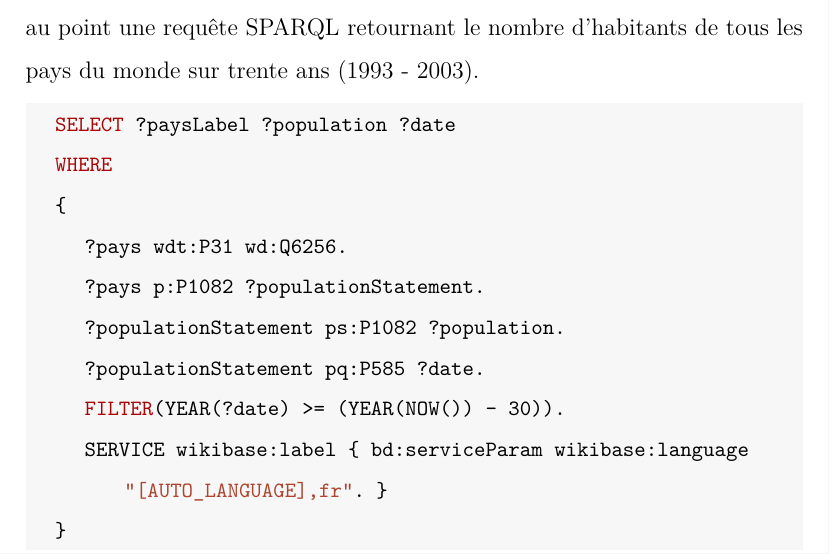
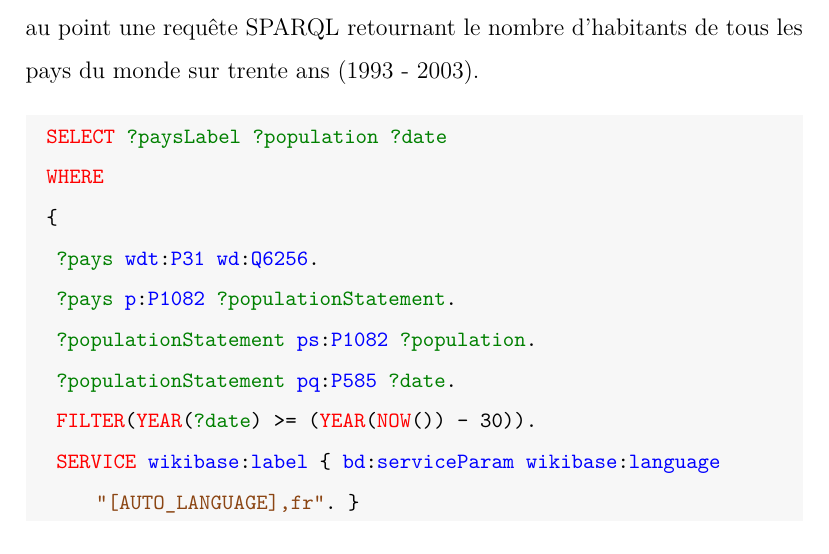
Before and after one commit to NatachaGrim/M2_Projet-JO, a LaTeX document (Journal-de-bord/Journal-de-bord.tex): part of page 3 of 9 before the commit and part of page 3 of 8 after it, cut so that both start at the same text. Compiled offline with XeLaTeX.

Commit message:
Mise en couleur de SPARQL

```diff
--- a/Journal-de-bord/Journal-de-bord.tex
+++ b/Journal-de-bord/Journal-de-bord.tex
@@ -4,42 +4,55 @@
 \usepackage{polyglossia}
 \setmainlanguage{french}
 \usepackage{csquotes}
-
-\usepackage{listings}
-
 \usepackage{soul}
 \usepackage{color}
-
 \usepackage{hyperref}
-
 \usepackage{enumitem}
 \usepackage{setspace}
-
 \usepackage{lscape}
 \usepackage{graphicx}
 \usepackage{float}
 
-\definecolor{dkgreen}{rgb}{0,0.6,0}
-\definecolor{gray}{rgb}{0.5,0.5,0.5}
-\definecolor{marron}{RGB}{173, 69, 47}
-\definecolor{red}{RGB}{170, 5, 5}
+\usepackage[dvipsnames]{xcolor}
+
 \definecolor{LightGray}{rgb}{0.97,0.97,0.97}
+\definecolor{red}{RGB}{255,0,0}
+\definecolor{brown}{RGB}{139,69,19}
+\definecolor{green}{RGB}{0,128,0}
+\definecolor{blue}{RGB}{0,0,255}
 
-\lstset{
-	language=SPARQL,
-	%aboveskip=3mm,
-	%belowskip=3mm,
+\usepackage{listings}
+
+\lstdefinelanguage{SPARQL}{
+	basicstyle=\small\ttfamily,
+	backgroundcolor=\color{LightGray},
+	%
+	tabsize=1,
 	showstringspaces=false,
-	backgroundcolor=\color{LightGray},
-	columns=flexible,
-	basicstyle={\small\ttfamily},
-	numbers=none,
-	keywordstyle=\color{red},
-	commentstyle=\color{dkgreen},
-	stringstyle=\color{marron},
+	columns=fullflexible,
 	breaklines=true,
 	breakatwhitespace=true,
-	tabsize=3
+	%
+	aboveskip=1em,
+	belowskip=1em,
+	xleftmargin=.5em,
+	xrightmargin=.5em,
+	framexleftmargin=.5em,
+	framextopmargin=.5em,
+	framexbottommargin=.5em,
+	framexrightmargin=.5em,
+	%
+	morekeywords=[1]{paysLabel,population,date,cio,pays,populationStatement},
+	keywordstyle=[1]\color{green},
+	%
+	morekeywords=[2]{wd,Q6256,wdt,P31,p,P1082,ps,pq,P585,wikibase,P984,label,bd,serviceParam,language},
+	keywordstyle=[2]\color{blue},
+	%
+	morekeywords=[3]{SELECT,ORDER,BY,WHERE,FILTER,YEAR,NOW,SERVICE},
+	keywordstyle=[3]\color{red},
+	%
+	morestring=[b][\color{brown}]",
+	otherkeywords={?},
 }
 
 \title{Projet Jeux Olympiques - Journal de bord}
```
Also changed, not shown: Journal-de-bord/Journal-de-bord.pdf, Journal-de-bord/Journal-de-bord.tex (29 more changed lines), 2 other files. Lines whose indentation alone changed are shown as unchanged.
